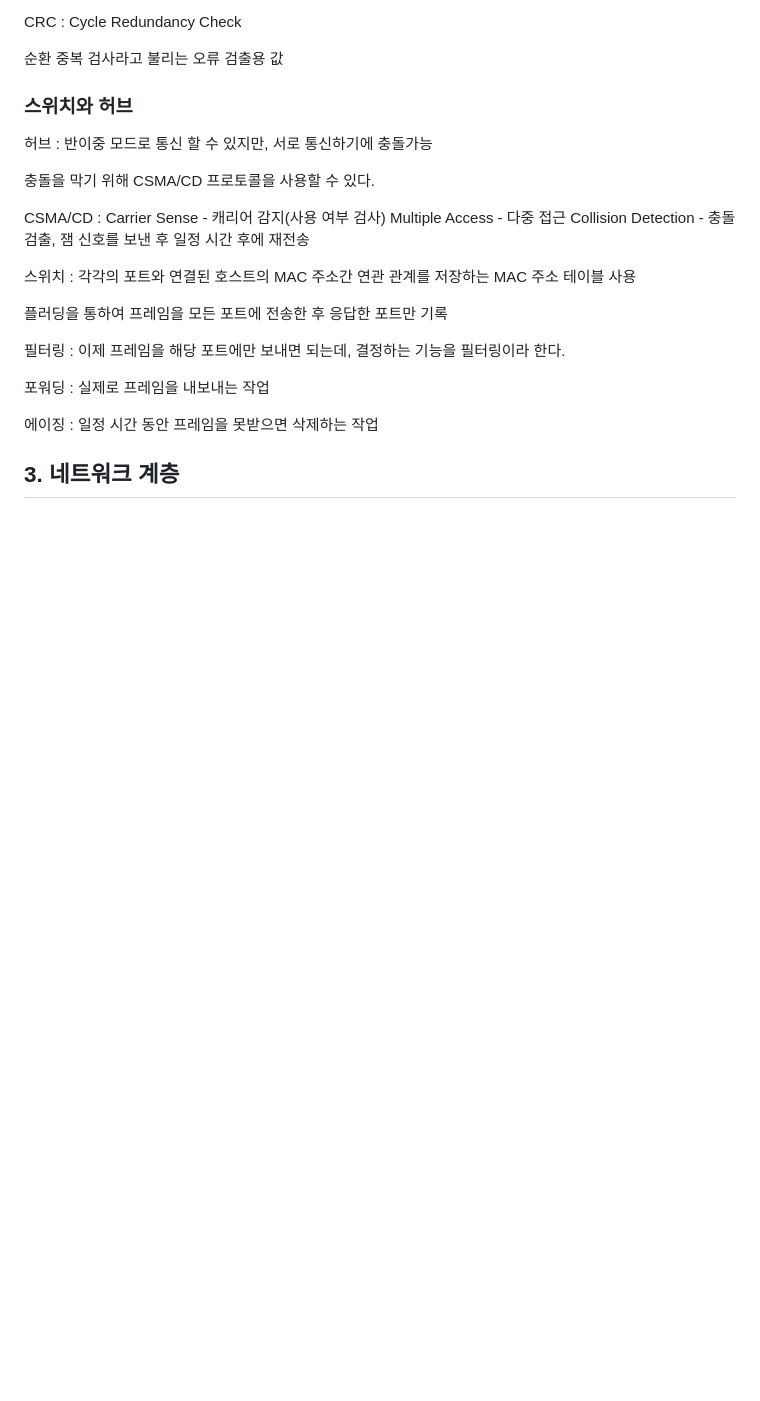
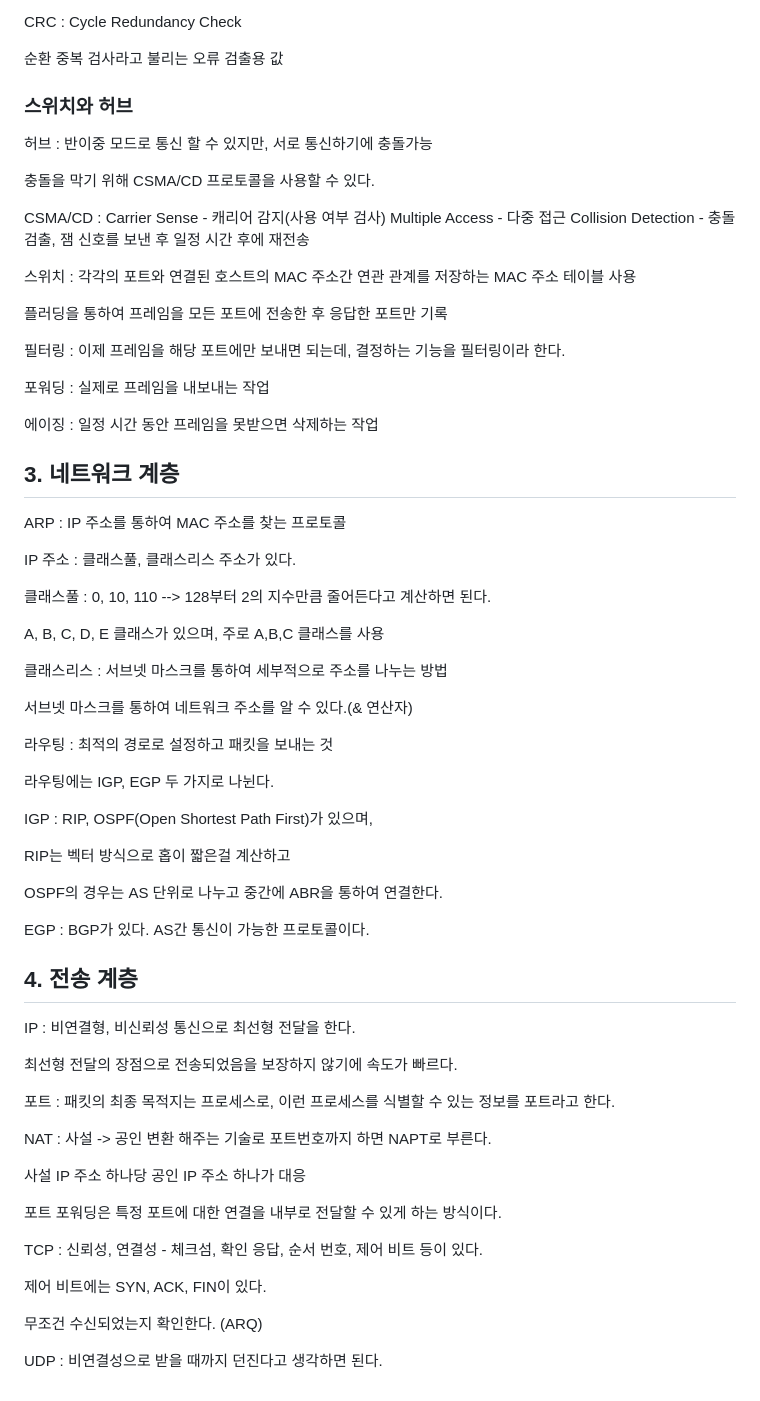
Before and after one commit to Diaboloss712/TIL, a Markdown page: Computer_Science/Network.md, the part around the change. Rendered like a GitHub page; blank space fills up the shorter version.

Commit message:
Network 정리

```diff
--- a/Computer_Science/Network.md
+++ b/Computer_Science/Network.md
@@ -179,3 +179,51 @@ Collision Detection - 충돌 검출, 잼 신호를 보낸 후 일정 시간 후
 
 
 ## 3. 네트워크 계층
+
+ARP : IP 주소를 통하여 MAC 주소를 찾는 프로토콜
+
+IP 주소 : 클래스풀, 클래스리스 주소가 있다.
+
+클래스풀 : 0, 10, 110 --> 128부터 2의 지수만큼 줄어든다고 계산하면 된다.
+
+A, B, C, D, E 클래스가 있으며, 주로 A,B,C 클래스를 사용
+
+클래스리스 : 서브넷 마스크를 통하여 세부적으로 주소를 나누는 방법
+
+서브넷 마스크를 통하여 네트워크 주소를 알 수 있다.(& 연산자)
+
+라우팅 : 최적의 경로로 설정하고 패킷을 보내는 것
+
+라우팅에는 IGP, EGP 두 가지로 나뉜다.
+
+IGP : RIP, OSPF(Open Shortest Path First)가 있으며,
+
+RIP는 벡터 방식으로 홉이 짧은걸 계산하고
+
+OSPF의 경우는 AS 단위로 나누고 중간에 ABR을 통하여 연결한다.
+
+EGP : BGP가 있다. AS간 통신이 가능한 프로토콜이다.
+
+
+## 4. 전송 계층
+
+IP : 비연결형, 비신뢰성 통신으로 최선형 전달을 한다.
+
+최선형 전달의 장점으로 전송되었음을 보장하지 않기에 속도가 빠르다.
+
+포트 : 패킷의 최종 목적지는 프로세스로, 이런 프로세스를 식별할 수 있는 정보를 포트라고 한다.
+
+NAT : 사설 -> 공인 변환 해주는 기술로 포트번호까지 하면 NAPT로 부른다.
+
+사설 IP 주소 하나당 공인 IP 주소 하나가 대응
+
+포트 포워딩은 특정 포트에 대한 연결을 내부로 전달할 수 있게 하는 방식이다.
+
+
+TCP : 신뢰성, 연결성 - 체크섬, 확인 응답, 순서 번호, 제어 비트 등이 있다.
+
+제어 비트에는 SYN, ACK, FIN이 있다.
+
+무조건 수신되었는지 확인한다. (ARQ)
+
+UDP : 비연결성으로 받을 때까지 던진다고 생각하면 된다.
```
